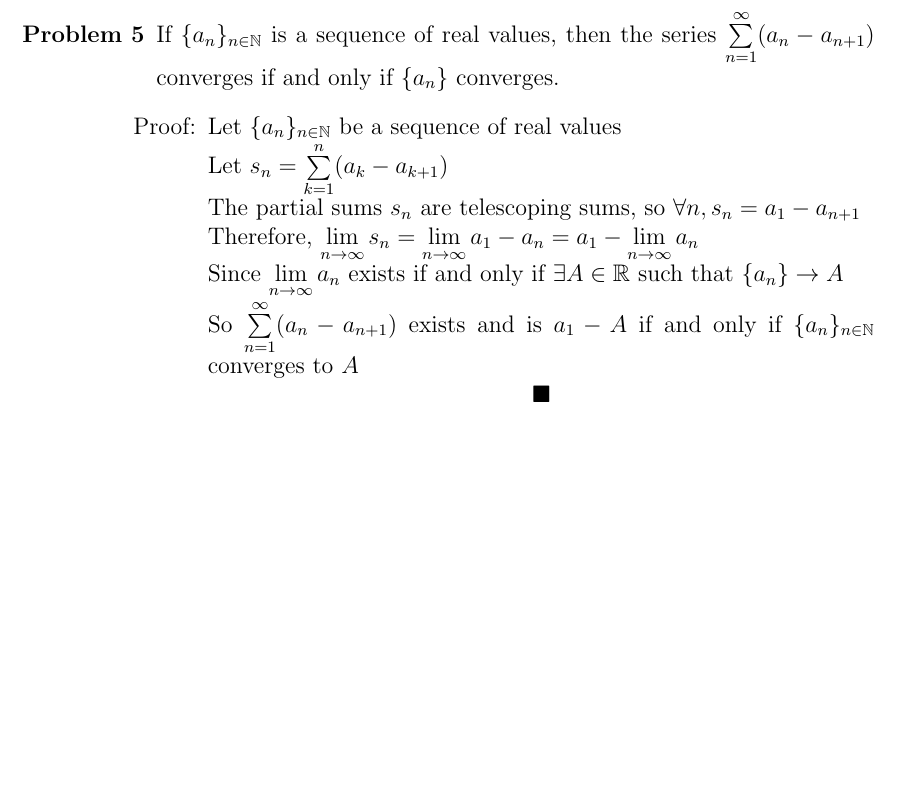
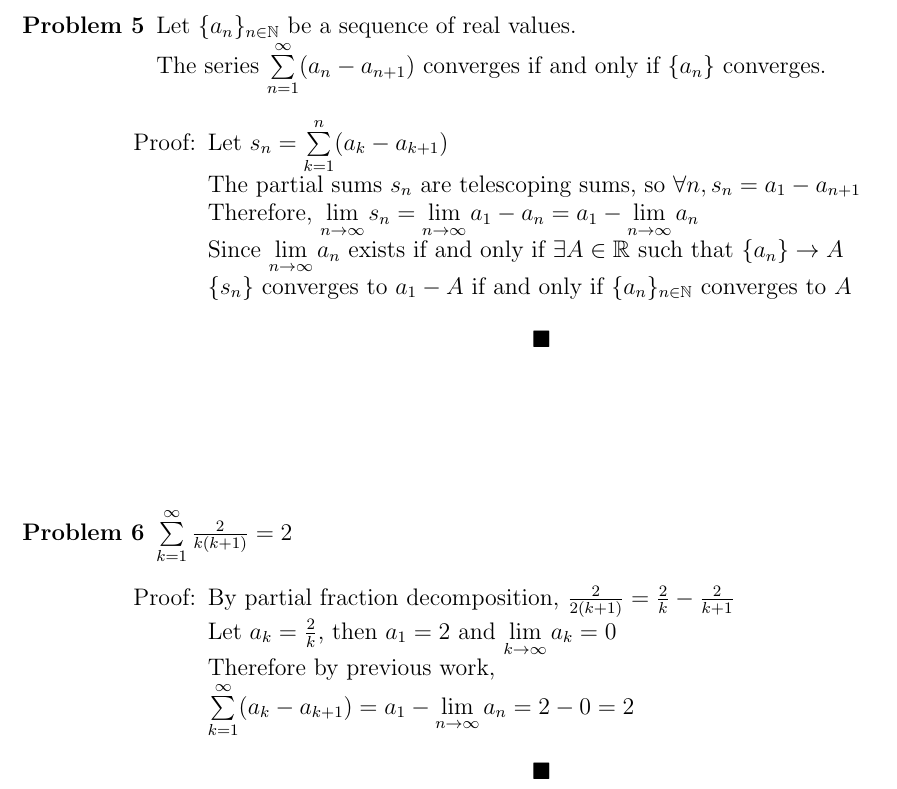
Before and after one commit to SonomaStatist/Math440, a LaTeX problem sheet (homework01/hw01.tex): part of page 4 of 4, cut so that both start at the same text, the shorter picture padded with empty space. Compiled offline with pdfLaTeX.

Commit message:
finished prb 6

```diff
--- a/homework01/hw01.tex
+++ b/homework01/hw01.tex
@@ -80,21 +80,27 @@
 	\[\blacksquare\]
 	\end{enumerate}
 \pagebreak
-\item[\bf{Problem 5}] If $\{a_n\}_{n\in\mathbb{N}}$ is a sequence of real values, then the series $\sum\limits_{n=1}^{\infty}(a_n - a_{n+1})$ converges if and only if $\{a_n\}$ converges.
+\item[\bf{Problem 5}] Let $\{a_n\}_{n\in\mathbb{N}}$ be a sequence of real values. \\
+	The series $\sum\limits_{n=1}^{\infty}(a_n - a_{n+1})$ converges if and only if $\{a_n\}$ converges.
 	\begin{enumerate}
 	\item[Proof:]
-	Let $\{a_n\}_{n \in \mathbb{N}}$ be a sequence of real values \\
 	Let $s_n = \sum\limits_{k=1}^{n}(a_k - a_{k+1})$ \\
 	The partial sums $s_n$ are telescoping sums, so $\forall n, s_n = a_1 - a_{n+1}$ \\
 	Therefore, $\lim\limits_{n \to \infty} s_n = \lim\limits_{n \to \infty} a_1 - a_n = a_1 - \lim\limits_{n \to \infty} a_n$ \\
 	Since $\lim\limits_{n \to \infty} a_n$ exists if and only if $\exists A \in \mathbb{R}$ such that $\{a_n\} \to A$ \\
-	So $\sum\limits_{n=1}^{\infty}(a_n - a_{n+1})$ exists and is $a_1 - A$ if and only if $\{a_n\}_{n\in\mathbb{N}}$ converges to $A$
-	\[\blacksquare\]
-	\\\\\\
-
+	$\{s_n\}$ converges to $a_1 - A$ if and only if $\{a_n\}_{n\in\mathbb{N}}$ converges to $A$
+	\[\blacksquare\]\\\\\\
 	\end{enumerate}
 
-\item
+\item[\bf{Problem 6}] $\sum\limits_{k=1}^{\infty}\frac{2}{k(k+1)} = 2$
+	\begin{enumerate}
+	\item[Proof:]
+	By partial fraction decomposition, $\frac{2}{2(k+1)} = \frac{2}{k} - \frac{2}{k+1}$ \\
+	Let $a_k = \frac{2}{k}$, then $a_1 = 2$ and $\lim\limits_{k \to \infty} a_k = 0$ \\
+	Therefore by previous work, \\
+	$\sum\limits_{k=1}^{\infty}(a_k - a_{k+1}) = a_1 - \lim\limits_{n \to \infty}a_n = 2 - 0 = 2$
+	\[\blacksquare\]\\\\\\
+	\end{enumerate}
 
 \end{enumerate}
 
```
Also changed, not shown: homework01/hw01.pdf.
